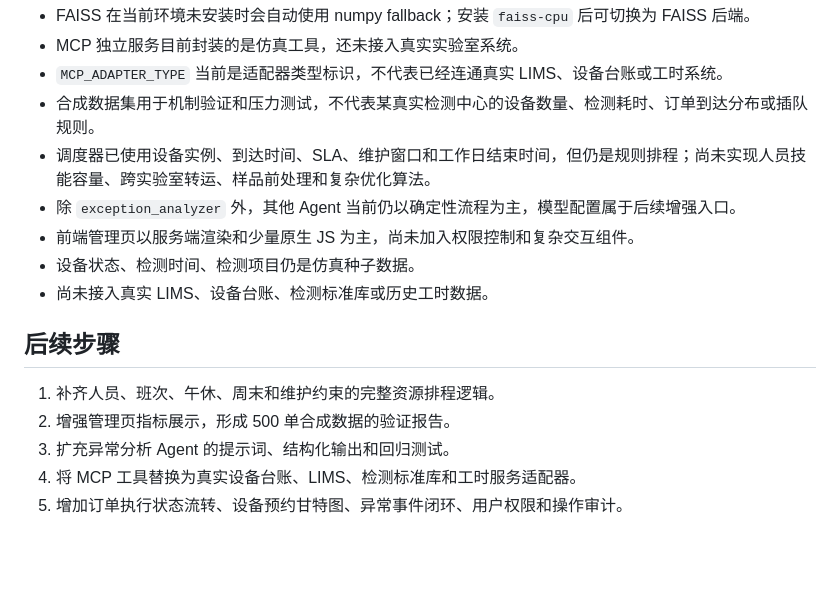
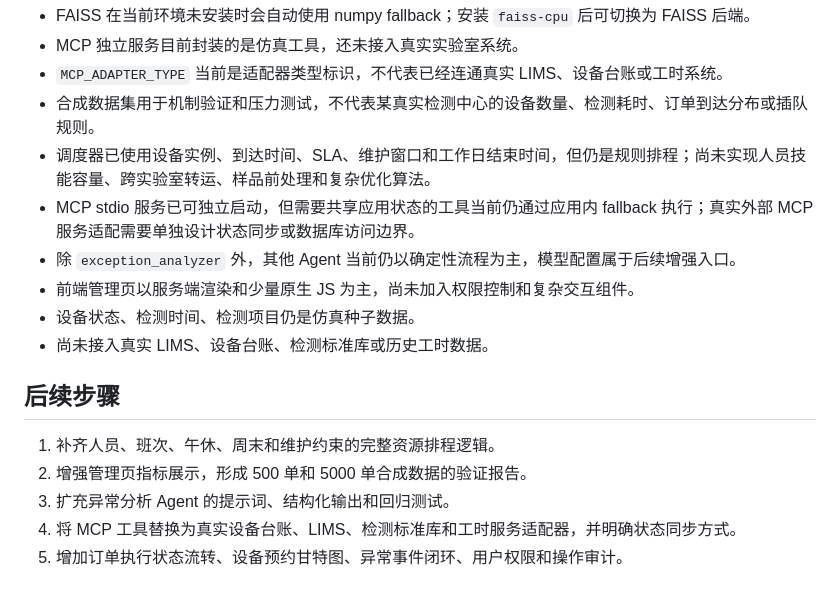
Before and after one commit to IWSPtempstr/quality-inspection-simulation, a Markdown page: README.md, the part around one of its changes. GitHub-like rendering; blank space fills up the shorter version.

```diff
--- a/README.md
+++ b/README.md
@@ -295,6 +329,7 @@ cd /home/work/workproject2/project
 - `MCP_ADAPTER_TYPE` 当前是适配器类型标识，不代表已经连通真实 LIMS、设备台账或工时系统。
 - 合成数据集用于机制验证和压力测试，不代表某真实检测中心的设备数量、检测耗时、订单到达分布或插队规则。
 - 调度器已使用设备实例、到达时间、SLA、维护窗口和工作日结束时间，但仍是规则排程；尚未实现人员技能容量、跨实验室转运、样品前处理和复杂优化算法。
+- MCP stdio 服务已可独立启动，但需要共享应用状态的工具当前仍通过应用内 fallback 执行；真实外部 MCP 服务适配需要单独设计状态同步或数据库访问边界。
 - 除 `exception_analyzer` 外，其他 Agent 当前仍以确定性流程为主，模型配置属于后续增强入口。
 - 前端管理页以服务端渲染和少量原生 JS 为主，尚未加入权限控制和复杂交互组件。
 - 设备状态、检测时间、检测项目仍是仿真种子数据。
@@ -303,7 +338,7 @@ cd /home/work/workproject2/project
 ## 后续步骤
 
 1. 补齐人员、班次、午休、周末和维护约束的完整资源排程逻辑。
-2. 增强管理页指标展示，形成 500 单合成数据的验证报告。
+2. 增强管理页指标展示，形成 500 单和 5000 单合成数据的验证报告。
 3. 扩充异常分析 Agent 的提示词、结构化输出和回归测试。
-4. 将 MCP 工具替换为真实设备台账、LIMS、检测标准库和工时服务适配器。
+4. 将 MCP 工具替换为真实设备台账、LIMS、检测标准库和工时服务适配器，并明确状态同步方式。
 5. 增加订单执行状态流转、设备预约甘特图、异常事件闭环、用户权限和操作审计。
```
Also changed, not shown: other parts of README.md (+34 -0 lines).
